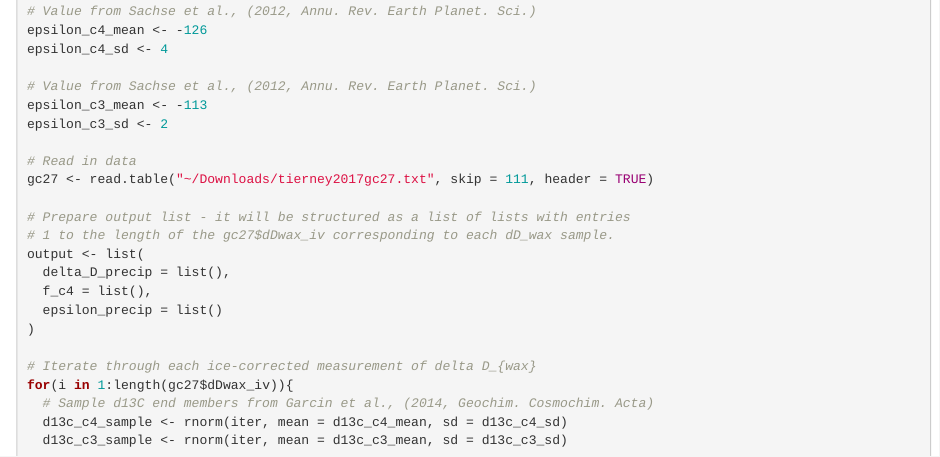
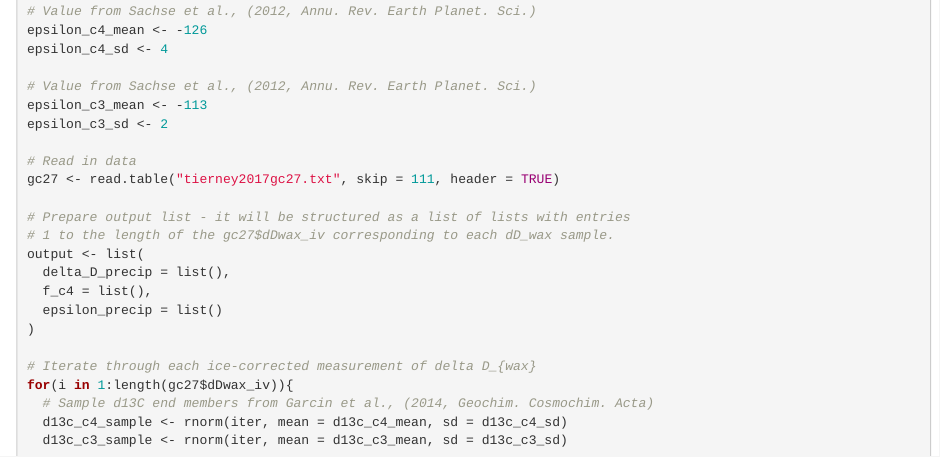
Before and after one commit to davidfastovich/dDp_reconstruction, an R Markdown document (deltaD_precip_calculation.Rmd): the page in a window 1100 px wide, from 2300 px down. Rendered offline with R 4.5, knitr and Pandoc, with nearby package versions.

Commit message:
Update deltaD_precip_calculation.Rmd

```diff
--- a/deltaD_precip_calculation.Rmd
+++ b/deltaD_precip_calculation.Rmd
@@ -136,7 +136,7 @@ epsilon_c3_mean <- -113
 epsilon_c3_sd <- 2
 
 # Read in data
-gc27 <- read.table("~/Downloads/tierney2017gc27.txt", skip = 111, header = TRUE)
+gc27 <- read.table("tierney2017gc27.txt", skip = 111, header = TRUE)
 
 # Prepare output list - it will be structured as a list of lists with entries
 # 1 to the length of the gc27$dDwax_iv corresponding to each dD_wax sample.
```
